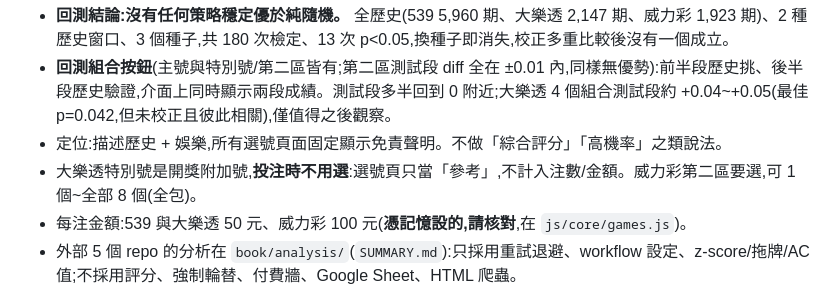
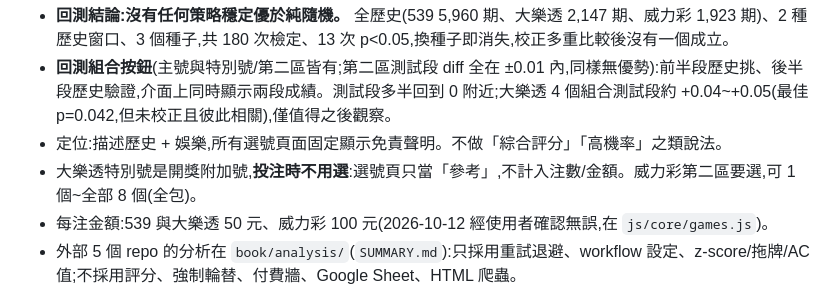
Before and after one commit to tongxiaooppo-boop/lotto-lucky, a Markdown page: docs/HANDOFF.md, the part around the change. Rendered like a GitHub page.

Commit message:
交接文件:每注金額已確認
Co-Authored-By: Claude Sonnet 5.5 <noreply@anthropic.com>

```diff
--- a/docs/HANDOFF.md
+++ b/docs/HANDOFF.md
@@ -81,7 +81,7 @@ CI(`check.yml`)在每次 push 跑資料驗證與上述測試。UI 沒有自動
 - **回測組合按鈕**(主號與特別號/第二區皆有;第二區測試段 diff 全在 ±0.01 內,同樣無優勢):前半段歷史挑、後半段歷史驗證,介面上同時顯示兩段成績。測試段多半回到 0 附近;大樂透 4 個組合測試段約 +0.04~+0.05(最佳 p=0.042,但未校正且彼此相關),僅值得之後觀察。
 - 定位:描述歷史 + 娛樂,所有選號頁面固定顯示免責聲明。不做「綜合評分」「高機率」之類說法。
 - 大樂透特別號是開獎附加號,**投注時不用選**:選號頁只當「參考」,不計入注數/金額。威力彩第二區要選,可 1 個~全部 8 個(全包)。
-- 每注金額:539 與大樂透 50 元、威力彩 100 元(**憑記憶設的,請核對**,在 `js/core/games.js`)。
+- 每注金額:539 與大樂透 50 元、威力彩 100 元(2026-10-12 經使用者確認無誤,在 `js/core/games.js`)。
 - 外部 5 個 repo 的分析在 `book/analysis/`(`SUMMARY.md`):只採用重試退避、workflow 設定、z-score/拖牌/AC 值;不採用評分、強制輪替、付費牆、Google Sheet、HTML 爬蟲。
 - commit 作者信箱已改成 GitHub noreply(`300864627+tongxiaooppo-boop@users.noreply.github.com`),本機 git config 也已設定。作者名稱仍是 `MaxChang`。改寫前的備份 bundle 在暫存資料夾(`lotto-backup-before-rewrite.bundle`)。
 
```
